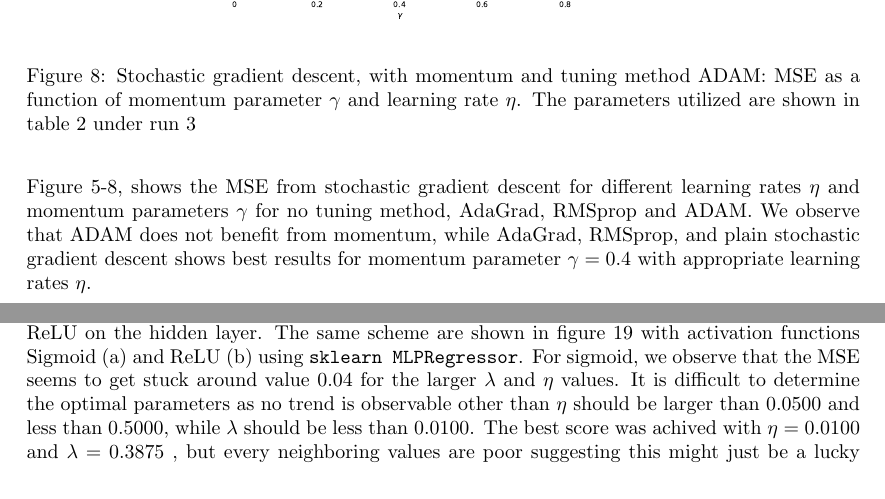
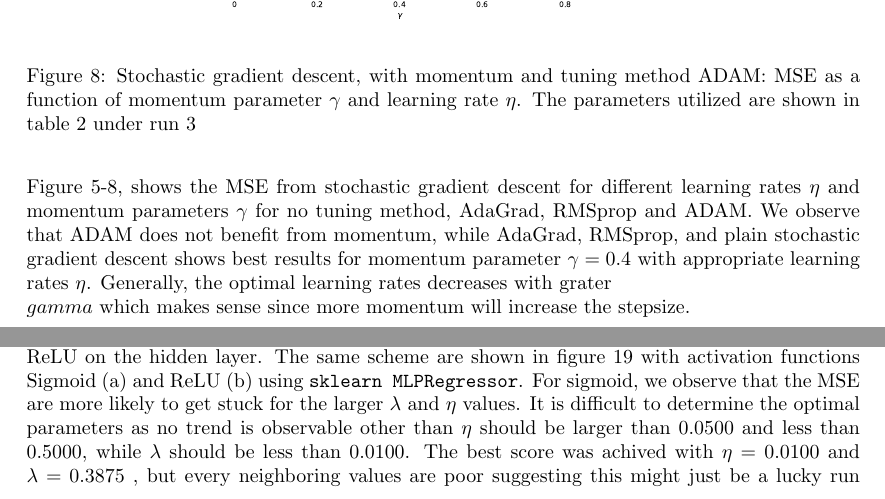
Before and after one commit to tabjone/FYS-STK4155_P2, a LaTeX paper (tex/main.tex, which reads tex/results_AB.tex): two parts of pages 21 and 28 of 43, joined at a grey line, cut so that both start at the same text. Compiled offline with pdfLaTeX.

Commit message:
minor changes

```diff
--- a/tex/results_AB.tex
+++ b/tex/results_AB.tex
@@ -95,7 +95,8 @@ performance difference will come down to the randomly sampled minibatches in sto
 Figure \ref{fig:_sgdm_MSE-eta-momentum-}-\ref{fig:ADAM_sgdm_MSE-eta-momentum-}, shows the MSE from stochastic gradient descent for different
 learning rates $\eta $ and momentum parameters $\gamma $ for no tuning method, AdaGrad, RMSprop and ADAM. We observe that ADAM does not benefit
 from momentum, while AdaGrad, RMSprop, and plain stochastic gradient descent shows best results for momentum parameter $\gamma =0.4$ with appropriate
-learning rates $\eta $.
+learning rates $\eta $. Generally, the optimal learning rates decreases with grater $\\gamma  $ which makes sense since more momentum
+will increase the stepsize.
 
 
 \begin{figure}[H]
@@ -271,13 +272,14 @@ The parameters utilized are shown in table \ref{tab:NN_polynomial_parameters1} u
 Figure \ref{fig:Sigmoid_MSE}-\ref{fig:leaky_relu_MSE} shows training (a) and test (b) MSE for different
 L2-regularzation parameter $\lambda $ (lambd) and differnt learning rates $\eta $ (eta) using activation function Sigmoid, ReLU and leaky
 ReLU on the hidden layer. The same scheme are shown in figure \ref{fig:sklearn_MSE} with activation functions Sigmoid (a)
-and ReLU (b) using \verb|sklearn MLPRegressor|. For sigmoid, we observe that the MSE seems to get stuck around value 0.04
-for the larger $\lambda $ and $\eta $ values. %%%%% TODO why?
+and ReLU (b) using \verb|sklearn MLPRegressor|. For sigmoid, we observe that the MSE are more likely to get stuck
+for the larger $\lambda $ and $\eta $ values.
 It is difficult to determine the optimal parameters as no trend is observable other than $\eta $ should be larger than
 $0.0500$ and less than $0.5000$, while $\lambda $ should be less than $0.0100$. The best score was achived with
 $\eta =0.0100$ and $\lambda = 0.3875$ , but every neighboring values are poor suggesting this might just be a lucky run from the
 model's randomness. More runs with different
 random seeds should be analyzed to give more certain answers.
+
 With ReLU as activation function,the best score was obtained with $\eta =0.1000$ and $\lambda  =0.0001$. There seems to be a trend
 where for smaller $\eta $', larger $\lambda $ is beneficial. The same trend is visible for leaky ReLU where the best score
 was for $\eta= 10^{-6}$ and $\lambda = 0.0100$.
```
Also changed, not shown: tex/results_AB.tex (6 more changed lines).
